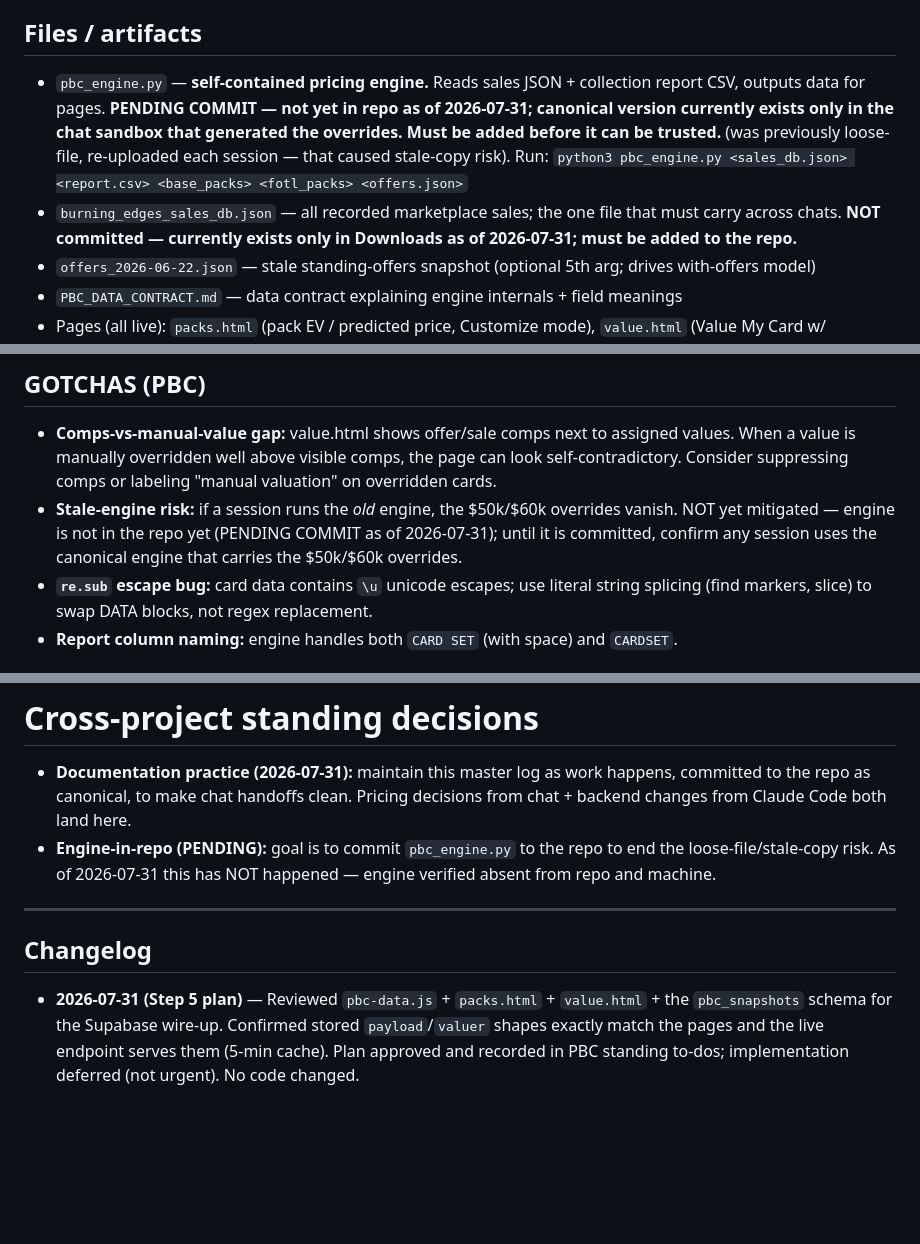
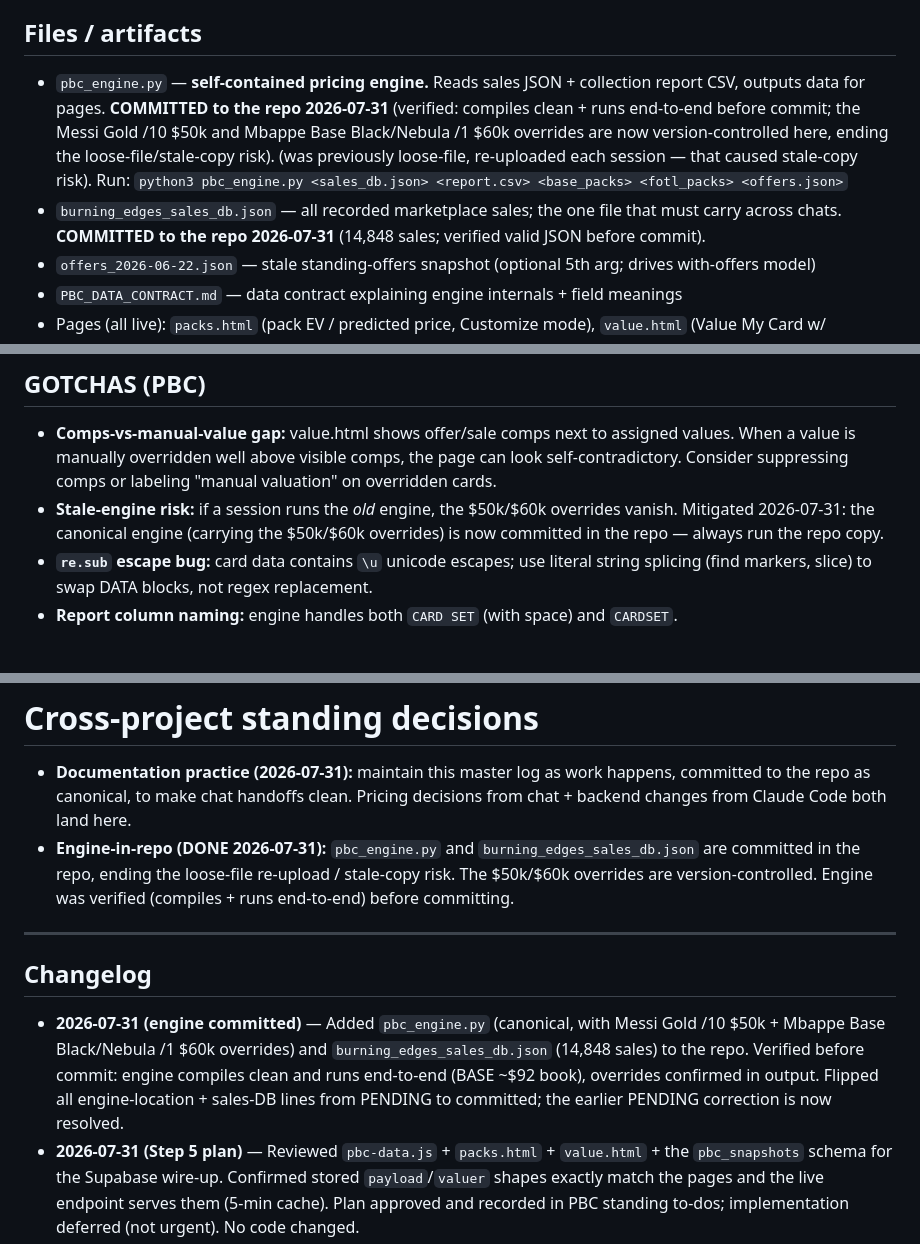
Before and after one commit to zoltar24601/burning-edges-site, a Markdown page: PROJECT_LOG.md, 3 parts joined by grey strips. GitHub-like rendering; blank space fills up the shorter version.

Commit message:
Flip PROJECT_LOG engine/sales-DB lines to committed
Engine and sales DB are now in the repo (commit e6e054f); updated the
Files/artifacts lines, stale-engine gotcha, cross-project decision, and
added a changelog entry. Overrides now noted as version-controlled.

Co-Authored-By: Claude Opus 4.8 <noreply@anthropic.com>

```diff
--- a/PROJECT_LOG.md
+++ b/PROJECT_LOG.md
@@ -38,8 +38,8 @@ The flagship. Pricing engine + pack EV + Value My Card + whale tracker for 2026
 - **Current report:** Panini Collection Report `__13_` (typed-in pack counts are authoritative over report-implied counts)
 
 ## Files / artifacts
-- `pbc_engine.py` — **self-contained pricing engine.** Reads sales JSON + collection report CSV, outputs data for pages. **PENDING COMMIT — not yet in repo as of 2026-07-31; canonical version currently exists only in the chat sandbox that generated the overrides. Must be added before it can be trusted.** (was previously loose-file, re-uploaded each session — that caused stale-copy risk). Run: `python3 pbc_engine.py <sales_db.json> <report.csv> <base_packs> <fotl_packs> <offers.json>`
-- `burning_edges_sales_db.json` — all recorded marketplace sales; the one file that must carry across chats. **NOT committed — currently exists only in Downloads as of 2026-07-31; must be added to the repo.**
+- `pbc_engine.py` — **self-contained pricing engine.** Reads sales JSON + collection report CSV, outputs data for pages. **COMMITTED to the repo 2026-07-31** (verified: compiles clean + runs end-to-end before commit; the Messi Gold /10 $50k and Mbappe Base Black/Nebula /1 $60k overrides are now version-controlled here, ending the loose-file/stale-copy risk). (was previously loose-file, re-uploaded each session — that caused stale-copy risk). Run: `python3 pbc_engine.py <sales_db.json> <report.csv> <base_packs> <fotl_packs> <offers.json>`
+- `burning_edges_sales_db.json` — all recorded marketplace sales; the one file that must carry across chats. **COMMITTED to the repo 2026-07-31** (14,848 sales; verified valid JSON before commit).
 - `offers_2026-06-22.json` — stale standing-offers snapshot (optional 5th arg; drives with-offers model)
 - `PBC_DATA_CONTRACT.md` — data contract explaining engine internals + field meanings
 - Pages (all live): `packs.html` (pack EV / predicted price, Customize mode), `value.html` (Value My Card w/ derivation + comps + serial tiers), `top.html` (Buyers & Sellers whale tracker), `pbc.html` (hub), `index.html`, `start.html`
@@ -77,7 +77,7 @@ Send new tier sales files (epic / ultra_rare / rare / uncommon / legend) + usual
 
 ## GOTCHAS (PBC)
 - **Comps-vs-manual-value gap:** value.html shows offer/sale comps next to assigned values. When a value is manually overridden well above visible comps, the page can look self-contradictory. Consider suppressing comps or labeling "manual valuation" on overridden cards.
-- **Stale-engine risk:** if a session runs the *old* engine, the $50k/$60k overrides vanish. NOT yet mitigated — engine is not in the repo yet (PENDING COMMIT as of 2026-07-31); until it is committed, confirm any session uses the canonical engine that carries the $50k/$60k overrides.
+- **Stale-engine risk:** if a session runs the *old* engine, the $50k/$60k overrides vanish. Mitigated 2026-07-31: the canonical engine (carrying the $50k/$60k overrides) is now committed in the repo — always run the repo copy.
 - **`re.sub` escape bug:** card data contains `\u` unicode escapes; use literal string splicing (find markers, slice) to swap DATA blocks, not regex replacement.
 - **Report column naming:** engine handles both `CARD SET` (with space) and `CARDSET`.
 
@@ -165,11 +165,12 @@ NOTE: the MLB loaders live in a SEPARATE repo, `zoltar24601/edge-dfs-loader` (Gi
 
 # Cross-project standing decisions
 - **Documentation practice (2026-07-31):** maintain this master log as work happens, committed to the repo as canonical, to make chat handoffs clean. Pricing decisions from chat + backend changes from Claude Code both land here.
-- **Engine-in-repo (PENDING):** goal is to commit `pbc_engine.py` to the repo to end the loose-file/stale-copy risk. As of 2026-07-31 this has NOT happened — engine verified absent from repo and machine.
+- **Engine-in-repo (DONE 2026-07-31):** `pbc_engine.py` and `burning_edges_sales_db.json` are committed in the repo, ending the loose-file re-upload / stale-copy risk. The $50k/$60k overrides are version-controlled. Engine was verified (compiles + runs end-to-end) before committing.
 
 ---
 
 ## Changelog
+- **2026-07-31 (engine committed)** — Added `pbc_engine.py` (canonical, with Messi Gold /10 $50k + Mbappe Base Black/Nebula /1 $60k overrides) and `burning_edges_sales_db.json` (14,848 sales) to the repo. Verified before commit: engine compiles clean and runs end-to-end (BASE ~$92 book), overrides confirmed in output. Flipped all engine-location + sales-DB lines from PENDING to committed; the earlier PENDING correction is now resolved.
 - **2026-07-31 (Step 5 plan)** — Reviewed `pbc-data.js` + `packs.html` + `value.html` + the `pbc_snapshots` schema for the Supabase wire-up. Confirmed stored `payload`/`valuer` shapes exactly match the pages and the live endpoint serves them (5-min cache). Plan approved and recorded in PBC standing to-dos; implementation deferred (not urgent). No code changed.
 - **2026-07-31 (log review)** — Reviewed MLB + Golf sections against actual code. MLB: rebuild is DONE and live (daily-loader.yml runs hitter-loader-v3 + pitcher-loader-v4); documented the pitcher-side rebuild (pitcher-loader-v4 + edge_statcast_pitch_daily twin table) that was missing; noted loaders live in the separate edge-dfs-loader repo; verified schema-v2 columns. Golf: confirmed golf.html cut-survival page + 4 Netlify functions (golf-cut/field/lookup/upload); corrected the utf-8-sig/abbr/fix-dict "parsing conventions" (not present in the repo); documented the actual splitLineup + CompressionStream/magic-byte upload path.
 - **2026-07-31 (correction)** — Corrected engine-location claims: `pbc_engine.py` verified NOT in the repo and not present anywhere on the machine; `burning_edges_sales_db.json` exists only in Downloads. Changed all engine-in-repo statements to PENDING COMMIT. The earlier "engine-in-repo migration" note (same day) was premature.
```
